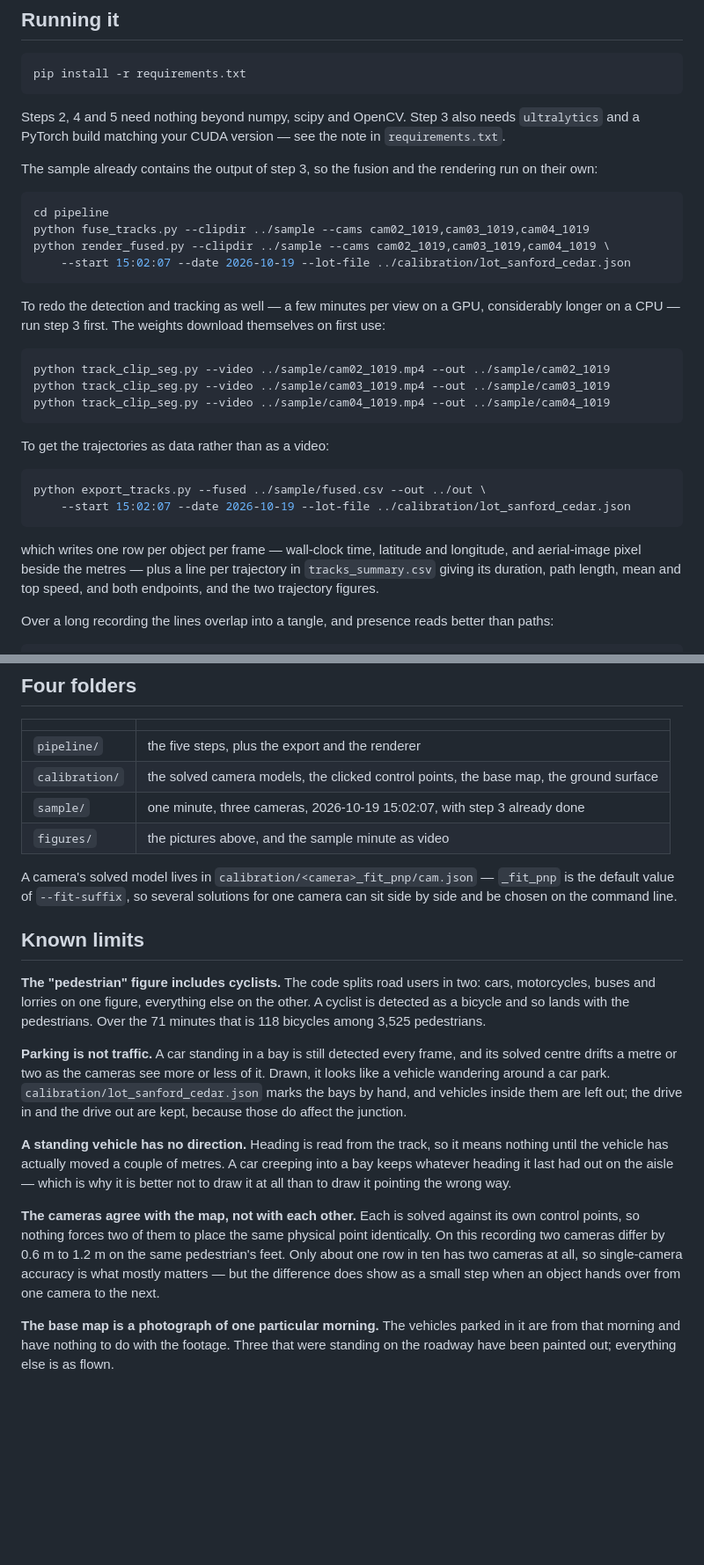
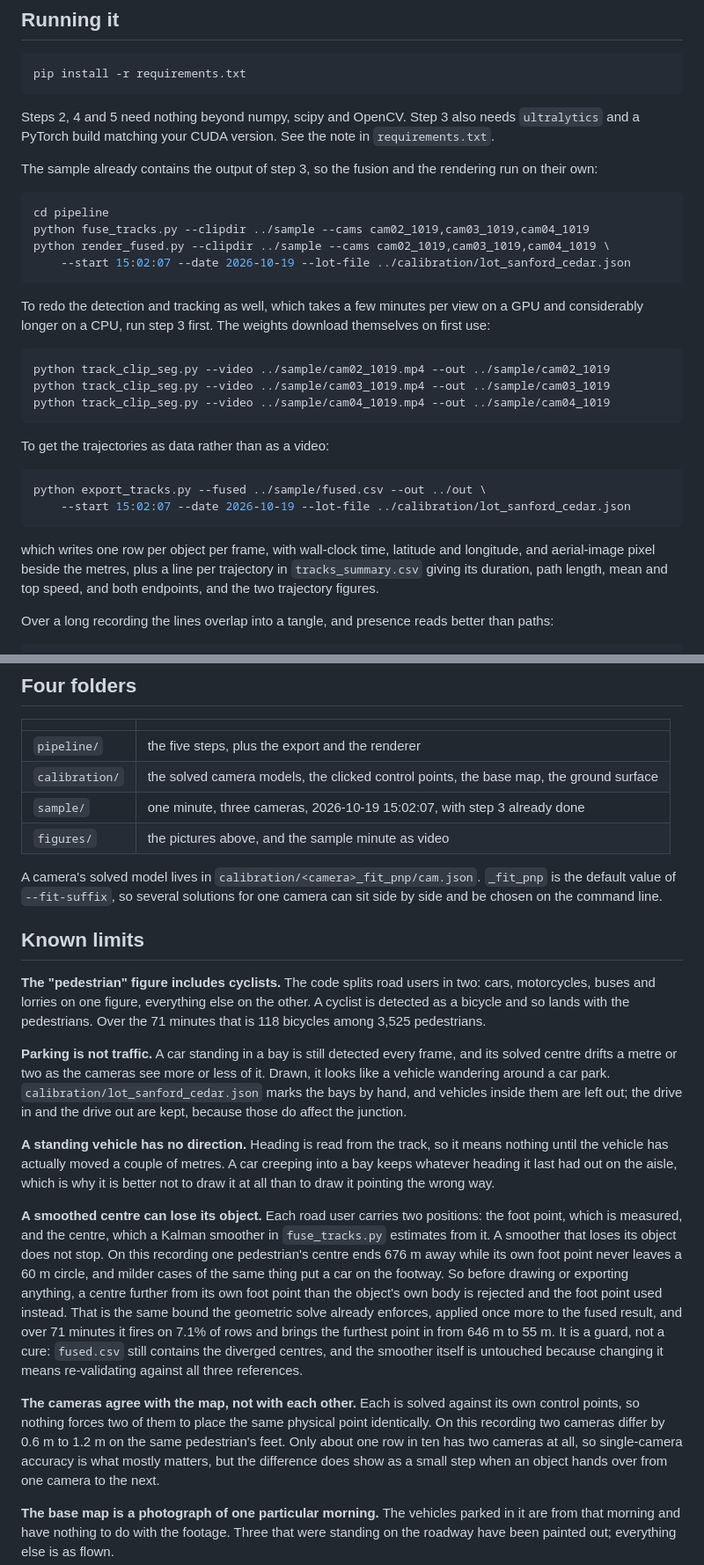
Before and after one commit to Franceswww/curbsight, a Markdown page: README.md, 2 parts joined by grey strips. Shown at 88% size. GitHub-like rendering; blank space fills up the shorter version.

````diff
--- a/README.md
+++ b/README.md
@@ -141,7 +141,7 @@ pip install -r requirements.txt
 ```
 
 Steps 2, 4 and 5 need nothing beyond numpy, scipy and OpenCV. Step 3 also needs `ultralytics` and a
-PyTorch build matching your CUDA version — see the note in `requirements.txt`.
+PyTorch build matching your CUDA version. See the note in `requirements.txt`.
 
 The sample already contains the output of step 3, so the fusion and the rendering run on their own:
 
@@ -152,8 +152,8 @@ python render_fused.py --clipdir ../sample --cams cam02_1019,cam03_1019,cam04_10
     --start 15:02:07 --date 2026-10-19 --lot-file ../calibration/lot_sanford_cedar.json
 ```
 
-To redo the detection and tracking as well — a few minutes per view on a GPU, considerably longer on
-a CPU — run step 3 first. The weights download themselves on first use:
+To redo the detection and tracking as well, which takes a few minutes per view on a GPU and considerably
+longer on a CPU, run step 3 first. The weights download themselves on first use:
 
 ```bash
 python track_clip_seg.py --video ../sample/cam02_1019.mp4 --out ../sample/cam02_1019
@@ -168,8 +168,8 @@ python export_tracks.py --fused ../sample/fused.csv --out ../out \
     --start 15:02:07 --date 2026-10-19 --lot-file ../calibration/lot_sanford_cedar.json
 ```
 
-which writes one row per object per frame — wall-clock time, latitude and longitude, and
-aerial-image pixel beside the metres — plus a line per trajectory in `tracks_summary.csv` giving its
+which writes one row per object per frame, with wall-clock time, latitude and longitude, and
+aerial-image pixel beside the metres, plus a line per trajectory in `tracks_summary.csv` giving its
 duration, path length, mean and top speed, and both endpoints, and the two trajectory figures.
 
 Over a long recording the lines overlap into a tangle, and presence reads better than paths:
@@ -188,7 +188,7 @@ python density.py --tracks ../out/tracks.csv --out ../out/density_vehicles.png -
 | `sample/` | one minute, three cameras, 2026-10-19 15:02:07, with step 3 already done |
 | `figures/` | the pictures above, and the sample minute as video |
 
-A camera's solved model lives in `calibration/<camera>_fit_pnp/cam.json` — `_fit_pnp` is the default
+A camera's solved model lives in `calibration/<camera>_fit_pnp/cam.json`. `_fit_pnp` is the default
 value of `--fit-suffix`, so several solutions for one camera can sit side by side and be chosen on
 the command line.
 
@@ -206,13 +206,24 @@ the junction.
 
 **A standing vehicle has no direction.** Heading is read from the track, so it means nothing until
 the vehicle has actually moved a couple of metres. A car creeping into a bay keeps whatever heading
-it last had out on the aisle — which is why it is better not to draw it at all than to draw it
+it last had out on the aisle, which is why it is better not to draw it at all than to draw it
 pointing the wrong way.
+
+**A smoothed centre can lose its object.** Each road user carries two positions: the foot point,
+which is measured, and the centre, which a Kalman smoother in `fuse_tracks.py` estimates from it. A
+smoother that loses its object does not stop. On this recording one pedestrian's centre ends 676 m
+away while its own foot point never leaves a 60 m circle, and milder cases of the same thing put a
+car on the footway. So before drawing or exporting anything, a centre further from its own foot
+point than the object's own body is rejected and the foot point used instead. That is the same bound
+the geometric solve already enforces, applied once more to the fused result, and over 71 minutes it
+fires on 7.1% of rows and brings the furthest point in from 646 m to 55 m. It is a guard, not a
+cure: `fused.csv` still contains the diverged centres, and the smoother itself is untouched because
+changing it means re-validating against all three references.
 
 **The cameras agree with the map, not with each other.** Each is solved against its own control
 points, so nothing forces two of them to place the same physical point identically. On this
 recording two cameras differ by 0.6 m to 1.2 m on the same pedestrian's feet. Only about one row in
-ten has two cameras at all, so single-camera accuracy is what mostly matters — but the difference
+ten has two cameras at all, so single-camera accuracy is what mostly matters, but the difference
 does show as a small step when an object hands over from one camera to the next.
 
 **The base map is a photograph of one particular morning.** The vehicles parked in it are from that
````
Also changed, not shown: other parts of README.md (+14 -14 lines), figures/1min_pedestrians.jpg, figures/1min_vehicles.jpg, figures/71min_density_pedestrians.jpg, figures/71min_density_vehicles.jpg, figures/71min_pedestrians.jpg, 3 other files.
